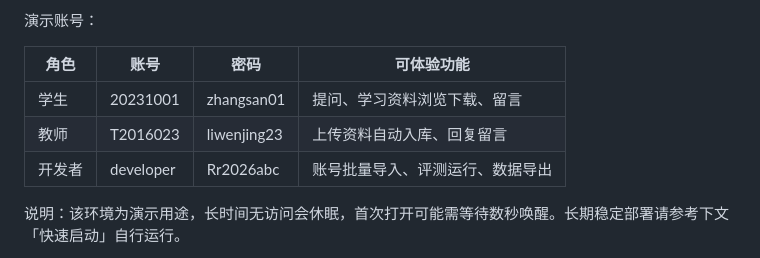
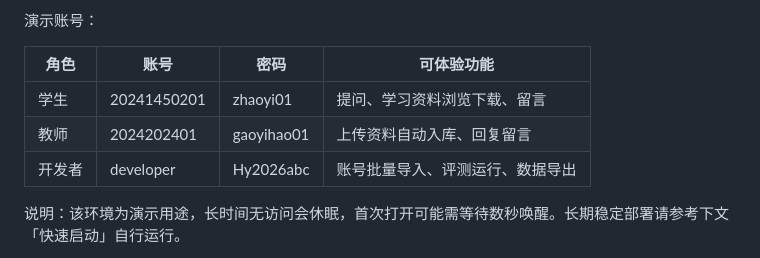
Before and after one commit to zhao-yi518/rag-campus, a Markdown page: README.md, the part around the change. Drawn GitHub-style.

```diff
--- a/README.md
+++ b/README.md
@@ -17,9 +17,9 @@
 
 | 角色 | 账号 | 密码 | 可体验功能 |
 |---|---|---|---|
-| 学生 | 20231001 | zhangsan01 | 提问、学习资料浏览下载、留言 |
-| 教师 | T2016023 | liwenjing23 | 上传资料自动入库、回复留言 |
-| 开发者 | developer | Rr2026abc | 账号批量导入、评测运行、数据导出 |
+| 学生 | 20241450201 | zhaoyi01 | 提问、学习资料浏览下载、留言 |
+| 教师 | 2024202401 | gaoyihao01 | 上传资料自动入库、回复留言 |
+| 开发者 | developer | Hy2026abc | 账号批量导入、评测运行、数据导出 |
 
 说明：该环境为演示用途，长时间无访问会休眠，首次打开可能需等待数秒唤醒。长期稳定部署请参考下文「快速启动」自行运行。
 
```
